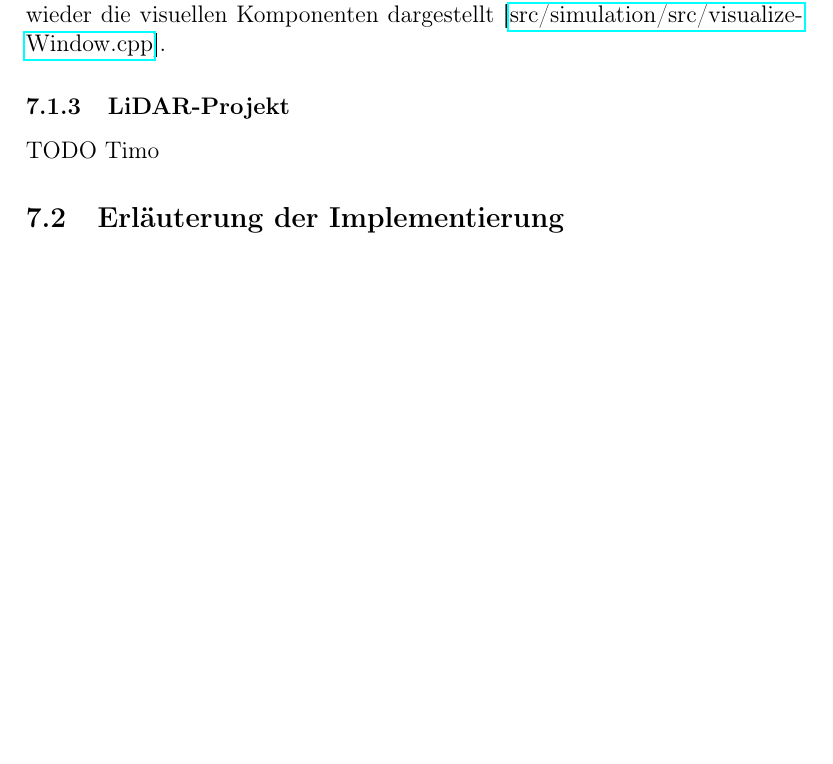
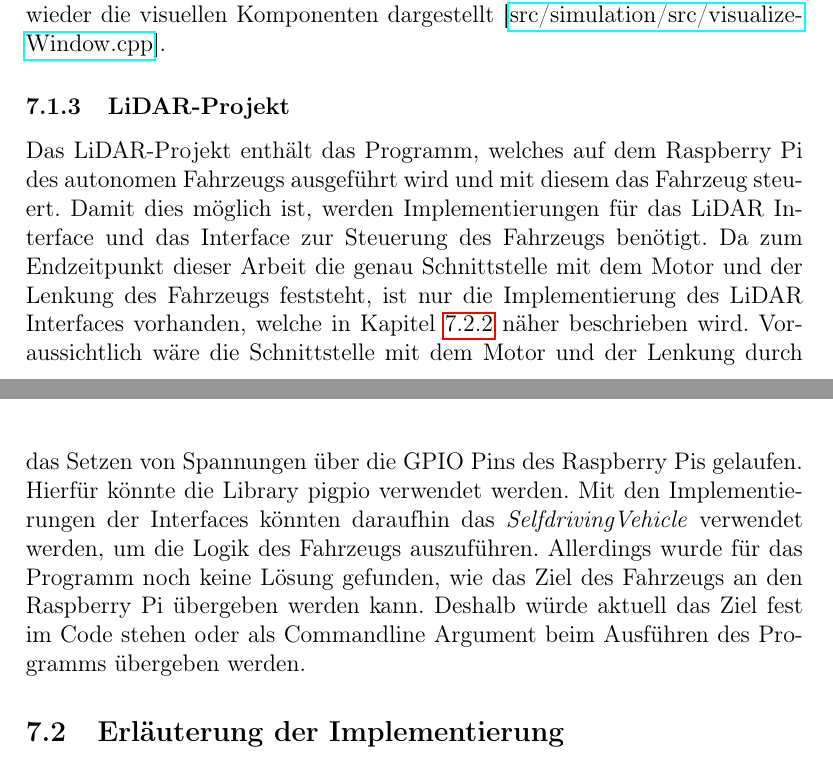
Before and after one commit to Jundy0/Studienarbeit, a LaTeX document (Latex/Studienarbeit.tex, which reads Latex/chapters/7_implementierung.tex): part of page 42 of 70 before the commit and two parts of pages 42 and 43 of 71 after it, the two joined at a grey line, cut so that both start at the same text, the shorter picture padded with empty space. Compiled offline with pdfLaTeX.

Commit message:
lidar-projekt umsetzung

```diff
--- a/Latex/chapters/7_implementierung.tex
+++ b/Latex/chapters/7_implementierung.tex
@@ -56,7 +56,7 @@ Wie auch das Control Window, besitzt das Visualize Window eine \textit{update} u
 
 \subsubsection{LiDAR-Projekt}
 
-TODO Timo
+Das \ac{lidar}-Projekt enthält das Programm, welches auf dem Raspberry Pi des autonomen Fahrzeugs ausgeführt wird und mit diesem das Fahrzeug steuert. Damit dies möglich ist, werden Implementierungen für das \ac{lidar} Interface und das Interface zur Steuerung des Fahrzeugs benötigt. Da zum Endzeitpunkt dieser Arbeit die genau Schnittstelle mit dem Motor und der Lenkung des Fahrzeugs feststeht, ist nur die Implementierung des \ac{lidar} Interfaces vorhanden, welche in Kapitel \ref{lidar_implementation} näher beschrieben wird. Voraussichtlich wäre die Schnittstelle mit dem Motor und der Lenkung durch das Setzen von Spannungen über die GPIO Pins des Raspberry Pis gelaufen. Hierfür könnte die Library pigpio verwendet werden.  Mit den Implementierungen der Interfaces könnten daraufhin das \textit{SelfdrivingVehicle} verwendet werden, um die Logik des Fahrzeugs auszuführen. Allerdings wurde für das Programm noch keine Lösung gefunden, wie das Ziel des Fahrzeugs an den Raspberry Pi übergeben werden kann. Deshalb würde aktuell das Ziel fest im Code stehen oder als Commandline Argument beim Ausführen des Programms übergeben werden.
 
 \subsection{Erläuterung der Implementierung}
 
```
Also changed, not shown: Latex/chapters/7_implementierung.tex (2 more changed lines).
